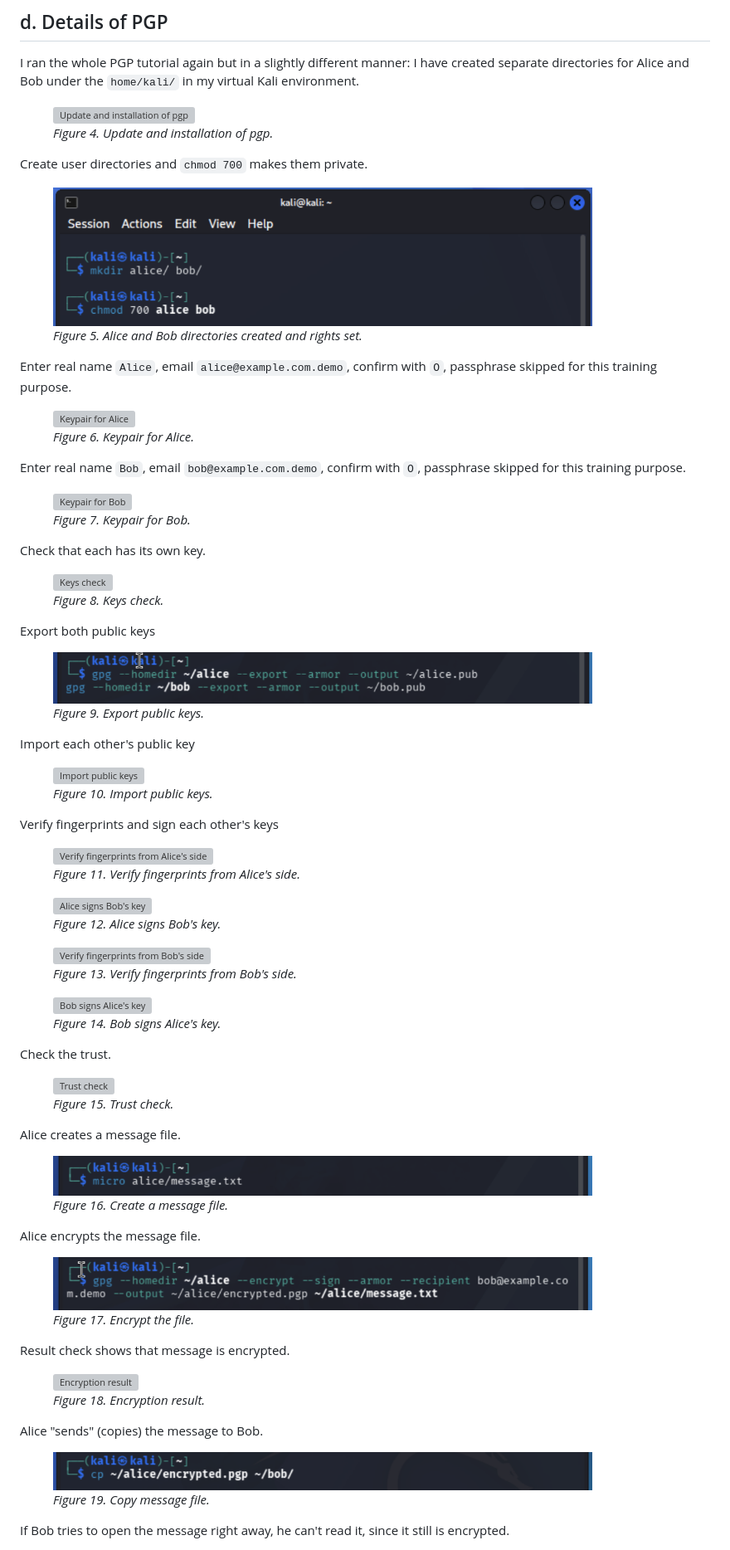
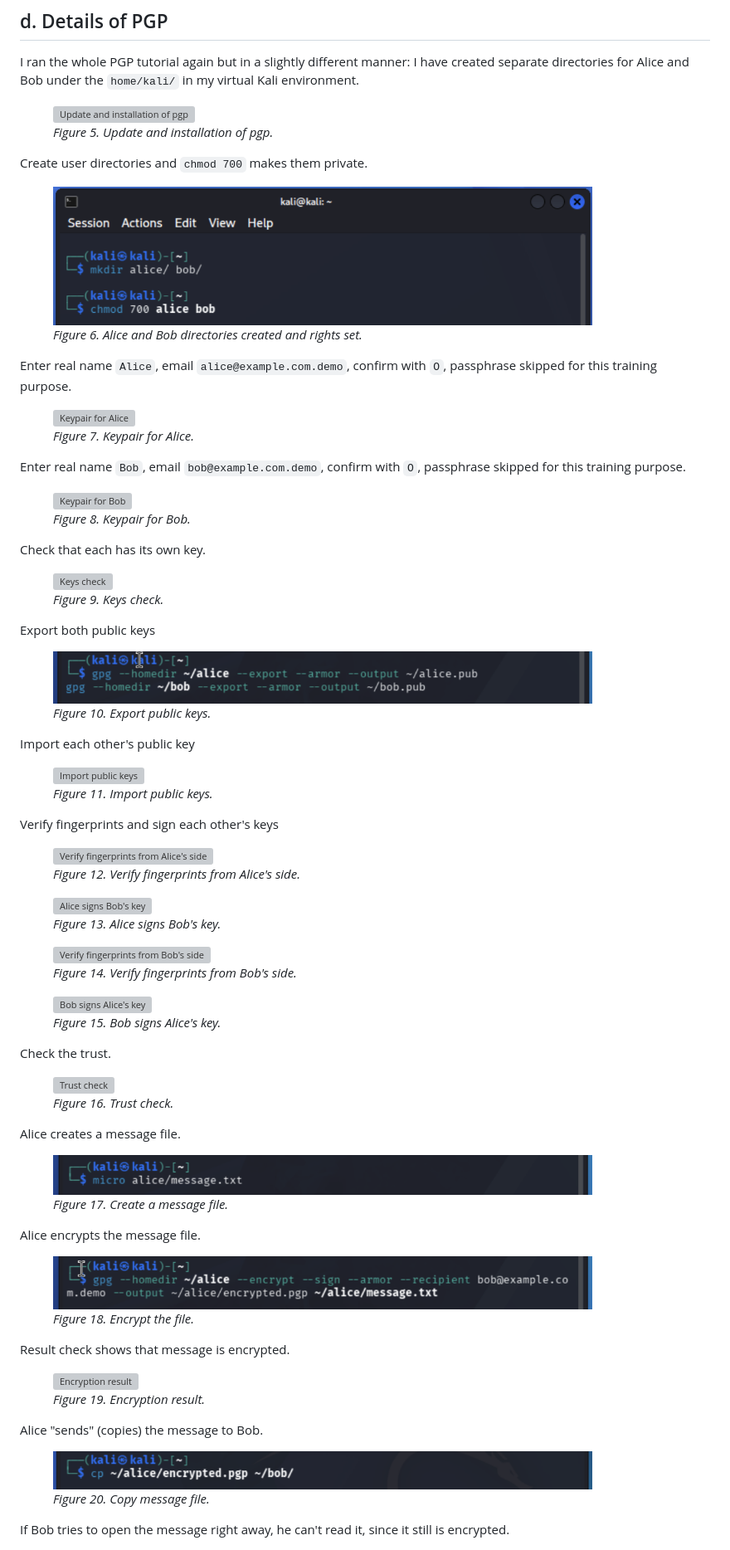
Before and after one commit to mityaustinov/cybersec-course, a Markdown page: h5-alice-and-bob.md, the part around one of its changes. Shown at 83% size. GitHub-like rendering; grey boxes are pictures that could not be loaded.

```diff
--- a/h5-alice-and-bob.md
+++ b/h5-alice-and-bob.md
@@ -155,94 +169,94 @@ I ran the whole PGP tutorial again but in a slightly different manner: I have cr
 
 <figure>
   <img src="assets/images/gpg/1.png" alt="Update and installation of pgp" width="650" />
-  <figcaption><em>Figure 4. Update and installation of pgp.</em></figcaption>
+  <figcaption><em>Figure 5. Update and installation of pgp.</em></figcaption>
 </figure>
 
 Create user directories and `chmod 700` makes them private.
 <figure>
   <img src="assets/images/gpg/2.png" alt="Alice and Bob directories created and rights set" width="650" />
-  <figcaption><em>Figure 5. Alice and Bob directories created and rights set.</em></figcaption>
+  <figcaption><em>Figure 6. Alice and Bob directories created and rights set.</em></figcaption>
 </figure>
 
 Enter real name `Alice`, email `alice@example.com.demo`, confirm with `O`, passphrase skipped for this training purpose.
 <figure>
   <img src="assets/images/gpg/3.png" alt="Keypair for Alice" width="650" />
-  <figcaption><em>Figure 6. Keypair for Alice.</em></figcaption>
+  <figcaption><em>Figure 7. Keypair for Alice.</em></figcaption>
 </figure>
 
 Enter real name `Bob`, email `bob@example.com.demo`, confirm with `O`, passphrase skipped for this training purpose.
 <figure>
   <img src="assets/images/gpg/4.png" alt="Keypair for Bob" width="650" />
-  <figcaption><em>Figure 7. Keypair for Bob.</em></figcaption>
+  <figcaption><em>Figure 8. Keypair for Bob.</em></figcaption>
 </figure>
 
 Check that each has its own key.
 <figure>
   <img src="assets/images/gpg/5.png" alt="Keys check" width="650" />
-  <figcaption><em>Figure 8. Keys check.</em></figcaption>
+  <figcaption><em>Figure 9. Keys check.</em></figcaption>
 </figure>
 
 Export both public keys
 <figure>
   <img src="assets/images/gpg/6.png" alt="Export public keys" width="650" />
-  <figcaption><em>Figure 9. Export public keys.</em></figcaption>
+  <figcaption><em>Figure 10. Export public keys.</em></figcaption>
 </figure>
 
 Import each other's public key
 <figure>
   <img src="assets/images/gpg/7.png" alt="Import public keys" width="650" />
-  <figcaption><em>Figure 10. Import public keys.</em></figcaption>
+  <figcaption><em>Figure 11. Import public keys.</em></figcaption>
 </figure>
 
 Verify fingerprints and sign each other's keys
 <figure>
   <img src="assets/images/gpg/8.png" alt="Verify fingerprints from Alice's side" width="650" />
-  <figcaption><em>Figure 11. Verify fingerprints from Alice's side.</em></figcaption>
+  <figcaption><em>Figure 12. Verify fingerprints from Alice's side.</em></figcaption>
 </figure>
 
 <figure>
   <img src="assets/images/gpg/9.png" alt="Alice signs Bob's key" width="650" />
-  <figcaption><em>Figure 12. Alice signs Bob's key.</em></figcaption>
+  <figcaption><em>Figure 13. Alice signs Bob's key.</em></figcaption>
 </figure>
 
 <figure>
   <img src="assets/images/gpg/10.png" alt="Verify fingerprints from Bob's side" width="650" />
-  <figcaption><em>Figure 13. Verify fingerprints from Bob's side.</em></figcaption>
+  <figcaption><em>Figure 14. Verify fingerprints from Bob's side.</em></figcaption>
 </figure>
 
 <figure>
   <img src="assets/images/gpg/11.png" alt="Bob signs Alice's key" width="650" />
-  <figcaption><em>Figure 14. Bob signs Alice's key.</em></figcaption>
+  <figcaption><em>Figure 15. Bob signs Alice's key.</em></figcaption>
 </figure>
 
 Check the trust.
 <figure>
   <img src="assets/images/gpg/12.png" alt="Trust check" width="650" />
-  <figcaption><em>Figure 15. Trust check.</em></figcaption>
+  <figcaption><em>Figure 16. Trust check.</em></figcaption>
 </figure>
 
 Alice creates a message file.
 <figure>
   <img src="assets/images/gpg/13.png" alt="Create a message file" width="650" />
-  <figcaption><em>Figure 16. Create a message file.</em></figcaption>
+  <figcaption><em>Figure 17. Create a message file.</em></figcaption>
 </figure>
 
 Alice encrypts the message file.
 <figure>
   <img src="assets/images/gpg/14.png" alt="Encrypt the file" width="650" />
-  <figcaption><em>Figure 17. Encrypt the file.</em></figcaption>
+  <figcaption><em>Figure 18. Encrypt the file.</em></figcaption>
 </figure>
 
 Result check shows that message is encrypted.
 <figure>
   <img src="assets/images/gpg/15.png" alt="Encryption result" width="650" />
-  <figcaption><em>Figure 18. Encryption result.</em></figcaption>
+  <figcaption><em>Figure 19. Encryption result.</em></figcaption>
 </figure>
 
 Alice "sends" (copies) the message to Bob.
 <figure>
   <img src="assets/images/gpg/16.png" alt="Copy message file" width="650" />
-  <figcaption><em>Figure 19. Copy message file.</em></figcaption>
+  <figcaption><em>Figure 20. Copy message file.</em></figcaption>
 </figure>
 
 If Bob tries to open the message right away, he can't read it, since it still is encrypted.
```
Also changed, not shown: other parts of h5-alice-and-bob.md (+18 -3 lines), assets/images/keepassxc-1.png (added), assets/images/keepassxc-2.png (added).
